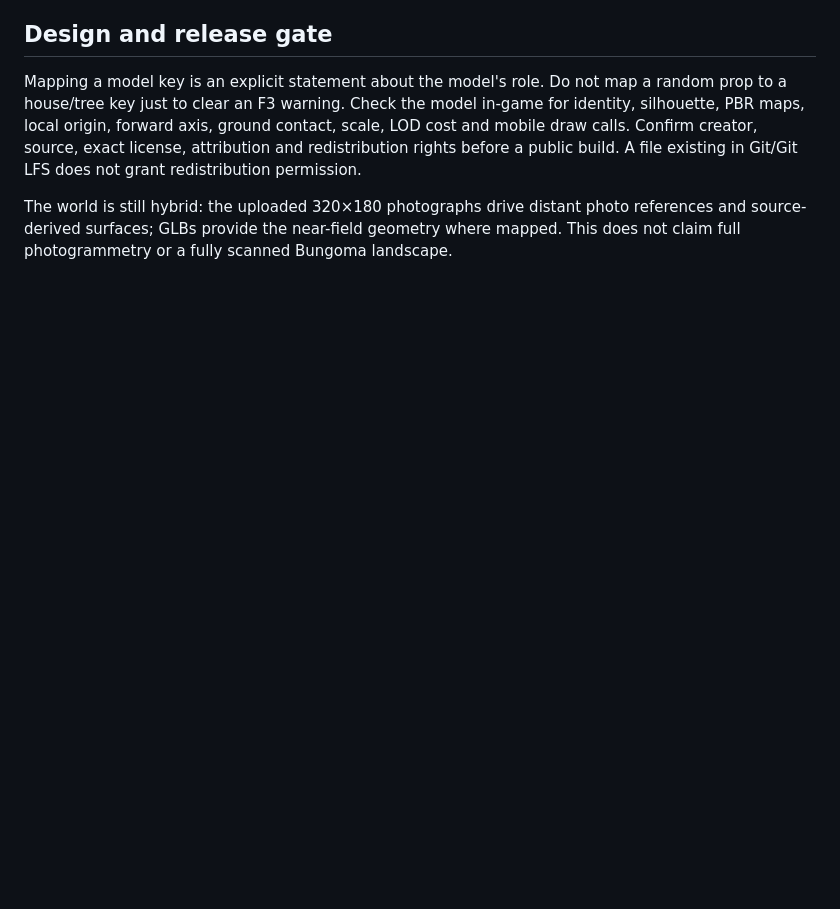
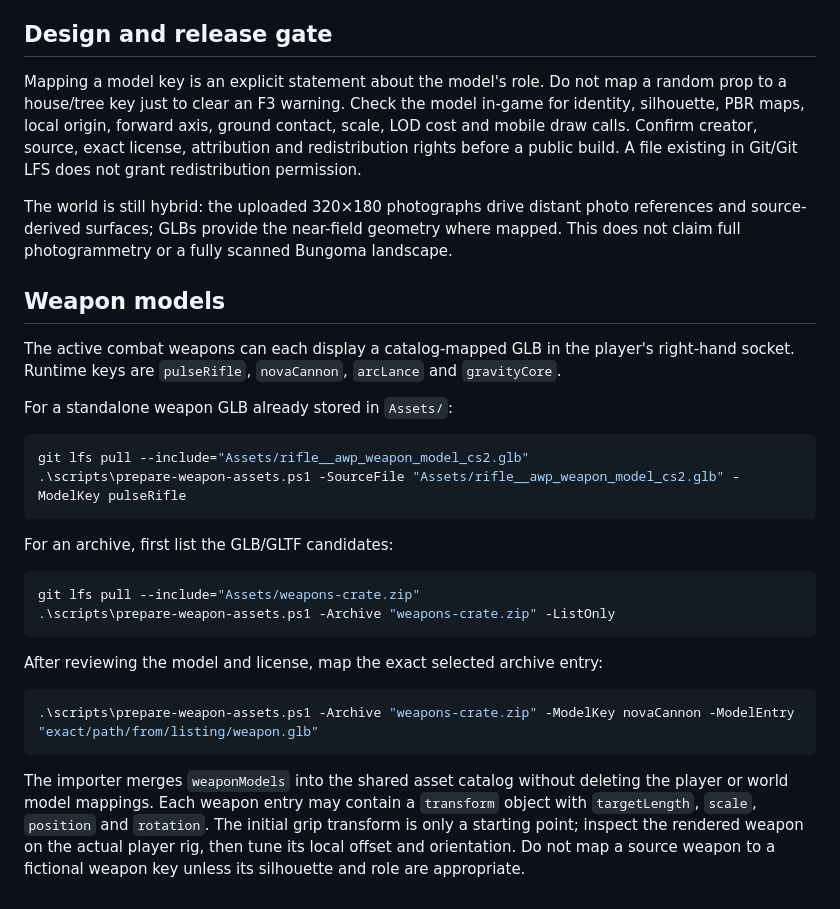
Before and after one commit to musombi123/MindSphere, a Markdown page: docs/WORLD_ASSET_PIPELINE.md, the part around the change. GitHub-like rendering; blank space fills up the shorter version.

Commit message:
Document weapon model import and right-hand socket catalog setup

````diff
--- a/docs/WORLD_ASSET_PIPELINE.md
+++ b/docs/WORLD_ASSET_PIPELINE.md
@@ -56,3 +56,29 @@ The script extracts all supported referenced model and texture files below `publ
 Mapping a model key is an explicit statement about the model's role. Do not map a random prop to a house/tree key just to clear an F3 warning. Check the model in-game for identity, silhouette, PBR maps, local origin, forward axis, ground contact, scale, LOD cost and mobile draw calls. Confirm creator, source, exact license, attribution and redistribution rights before a public build. A file existing in Git/Git LFS does not grant redistribution permission.
 
 The world is still hybrid: the uploaded 320×180 photographs drive distant photo references and source-derived surfaces; GLBs provide the near-field geometry where mapped. This does not claim full photogrammetry or a fully scanned Bungoma landscape.
+
+## Weapon models
+
+The active combat weapons can each display a catalog-mapped GLB in the player's right-hand socket. Runtime keys are `pulseRifle`, `novaCannon`, `arcLance` and `gravityCore`.
+
+For a standalone weapon GLB already stored in `Assets/`:
+
+```powershell
+git lfs pull --include="Assets/rifle__awp_weapon_model_cs2.glb"
+.\scripts\prepare-weapon-assets.ps1 -SourceFile "Assets/rifle__awp_weapon_model_cs2.glb" -ModelKey pulseRifle
+```
+
+For an archive, first list the GLB/GLTF candidates:
+
+```powershell
+git lfs pull --include="Assets/weapons-crate.zip"
+.\scripts\prepare-weapon-assets.ps1 -Archive "weapons-crate.zip" -ListOnly
+```
+
+After reviewing the model and license, map the exact selected archive entry:
+
+```powershell
+.\scripts\prepare-weapon-assets.ps1 -Archive "weapons-crate.zip" -ModelKey novaCannon -ModelEntry "exact/path/from/listing/weapon.glb"
+```
+
+The importer merges `weaponModels` into the shared asset catalog without deleting the player or world model mappings. Each weapon entry may contain a `transform` object with `targetLength`, `scale`, `position` and `rotation`. The initial grip transform is only a starting point; inspect the rendered weapon on the actual player rig, then tune its local offset and orientation. Do not map a source weapon to a fictional weapon key unless its silhouette and role are appropriate.
````
